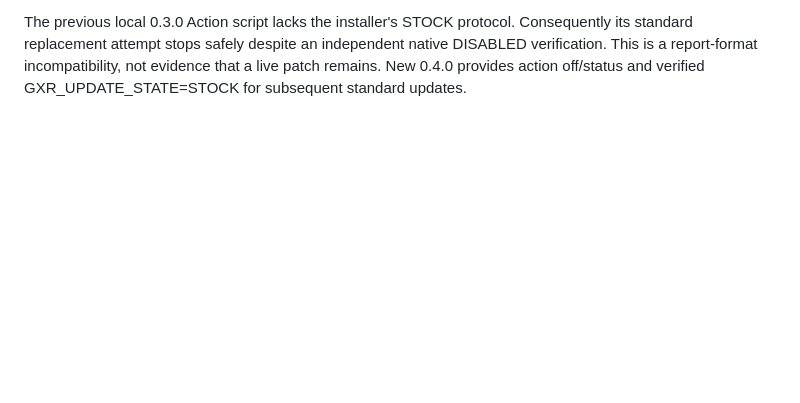
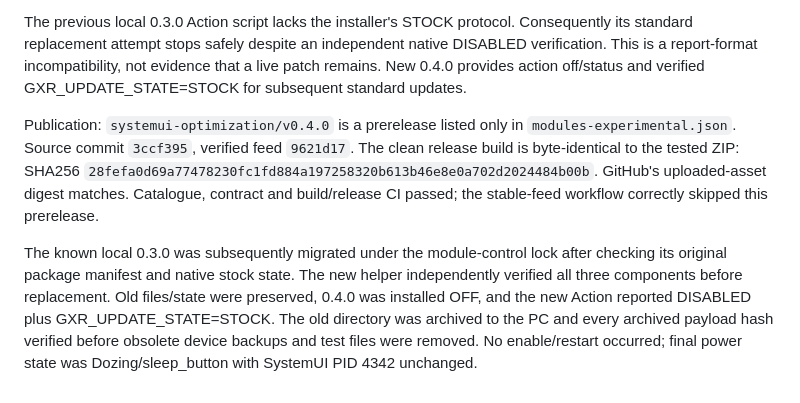
Before and after one commit to 4uva4ek/galaxyxr-modules, a Markdown page: modules/systemui-optimization/RESEARCH.md, the part around the change. Rendered like a GitHub page; blank space fills up the shorter version.

```diff
--- a/modules/systemui-optimization/RESEARCH.md
+++ b/modules/systemui-optimization/RESEARCH.md
@@ -240,3 +240,19 @@ Consequently its standard replacement attempt stops safely despite an
 independent native DISABLED verification. This is a report-format incompatibility,
 not evidence that a live patch remains. New 0.4.0 provides action off/status and
 verified GXR_UPDATE_STATE=STOCK for subsequent standard updates.
+
+Publication: `systemui-optimization/v0.4.0` is a prerelease listed only in
+`modules-experimental.json`. Source commit `3ccf395`, verified feed `9621d17`.
+The clean release build is byte-identical to the tested ZIP:
+SHA256 `28fefa0d69a77478230fc1fd884a197258320b613b46e8e0a702d2024484b00b`.
+GitHub's uploaded-asset digest matches. Catalogue, contract and build/release CI
+passed; the stable-feed workflow correctly skipped this prerelease.
+
+The known local 0.3.0 was subsequently migrated under the module-control lock
+after checking its original package manifest and native stock state. The new
+helper independently verified all three components before replacement. Old
+files/state were preserved, 0.4.0 was installed OFF, and the new Action reported
+DISABLED plus GXR_UPDATE_STATE=STOCK. The old directory was archived to the PC
+and every archived payload hash verified before obsolete device backups and
+test files were removed. No enable/restart occurred; final power state was
+Dozing/sleep_button with SystemUI PID 4342 unchanged.
```
Also changed, not shown: modules/systemui-optimization/README.md (+11 -1 lines).
